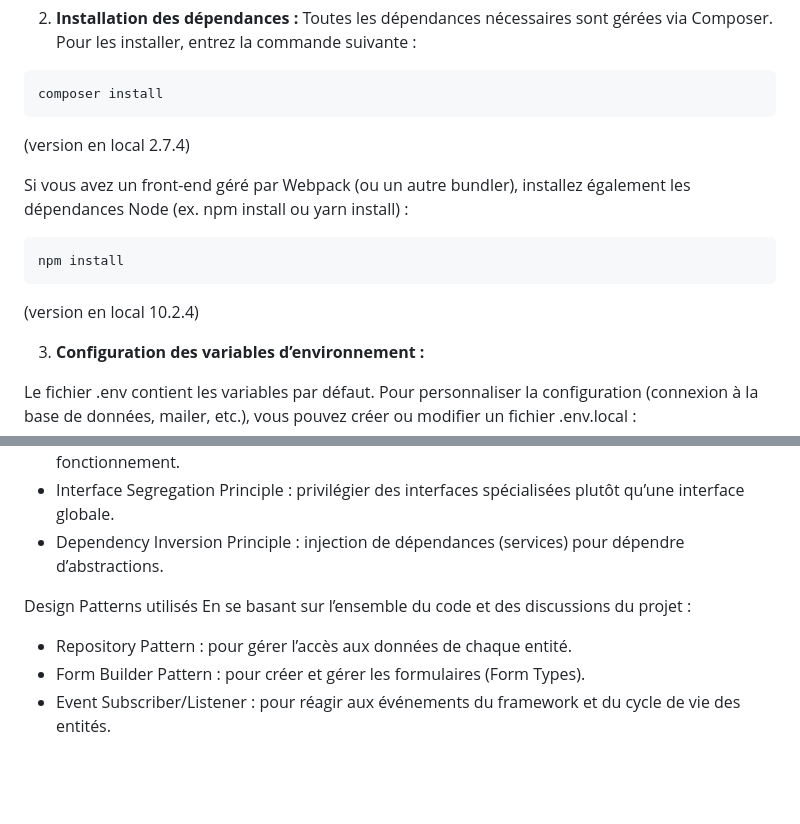
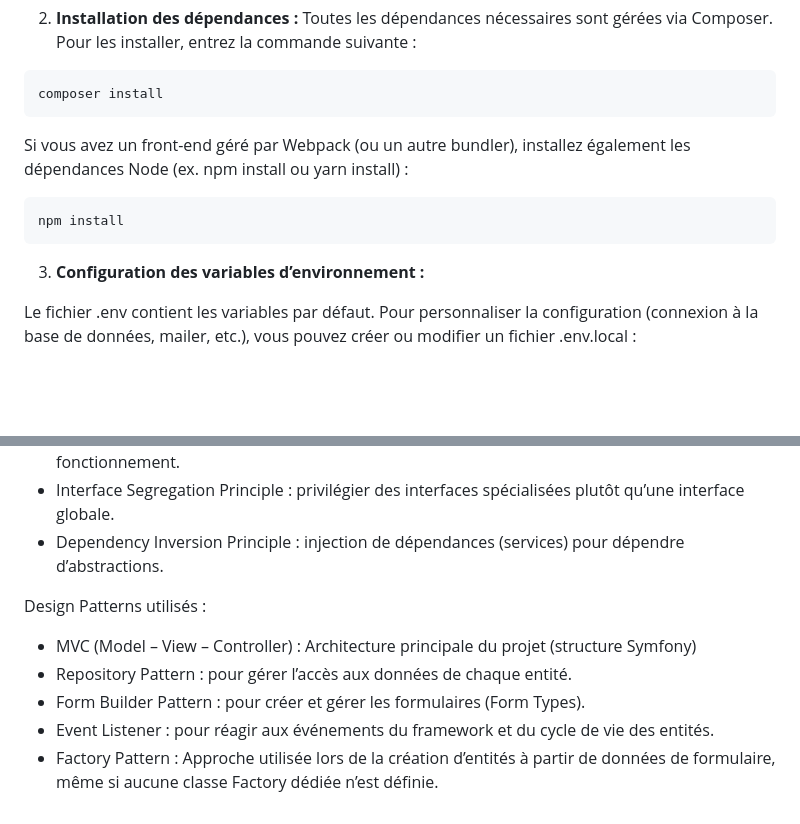
Before and after one commit to Adrien1988/OcProjectSnowTricks, a Markdown page: README.md, 2 parts joined by grey strips. Drawn GitHub-style; blank space fills up the shorter version.

Commit message:
Rectif readme

````diff
--- a/README.md
+++ b/README.md
@@ -37,14 +37,12 @@ Toutes les dépendances nécessaires sont gérées via Composer. Pour les instal
 ```bash
 composer install
 ```
-(version en local 2.7.4)
 
 Si vous avez un front-end géré par Webpack (ou un autre bundler), installez également les dépendances Node (ex. npm install ou yarn install) :
 
 ```bash
 npm install
 ```
-(version en local 10.2.4)
 
 3. **Configuration des variables d’environnement :**
 
@@ -135,9 +133,10 @@ Ce projet applique au maximum les principes SOLID :
 - Interface Segregation Principle : privilégier des interfaces spécialisées plutôt qu’une interface globale.
 - Dependency Inversion Principle : injection de dépendances (services) pour dépendre d’abstractions.
 
-Design Patterns utilisés
-En se basant sur l’ensemble du code et des discussions du projet :
+Design Patterns utilisés :
 
+- MVC (Model – View – Controller) : Architecture principale du projet (structure Symfony)
 - Repository Pattern : pour gérer l’accès aux données de chaque entité.
 - Form Builder Pattern : pour créer et gérer les formulaires (Form Types).
-- Event Subscriber/Listener : pour réagir aux événements du framework et du cycle de vie des entités.
+- Event Listener : pour réagir aux événements du framework et du cycle de vie des entités.
+- Factory Pattern : Approche utilisée lors de la création d’entités à partir de données de formulaire, même si aucune classe Factory dédiée n’est définie.
````
